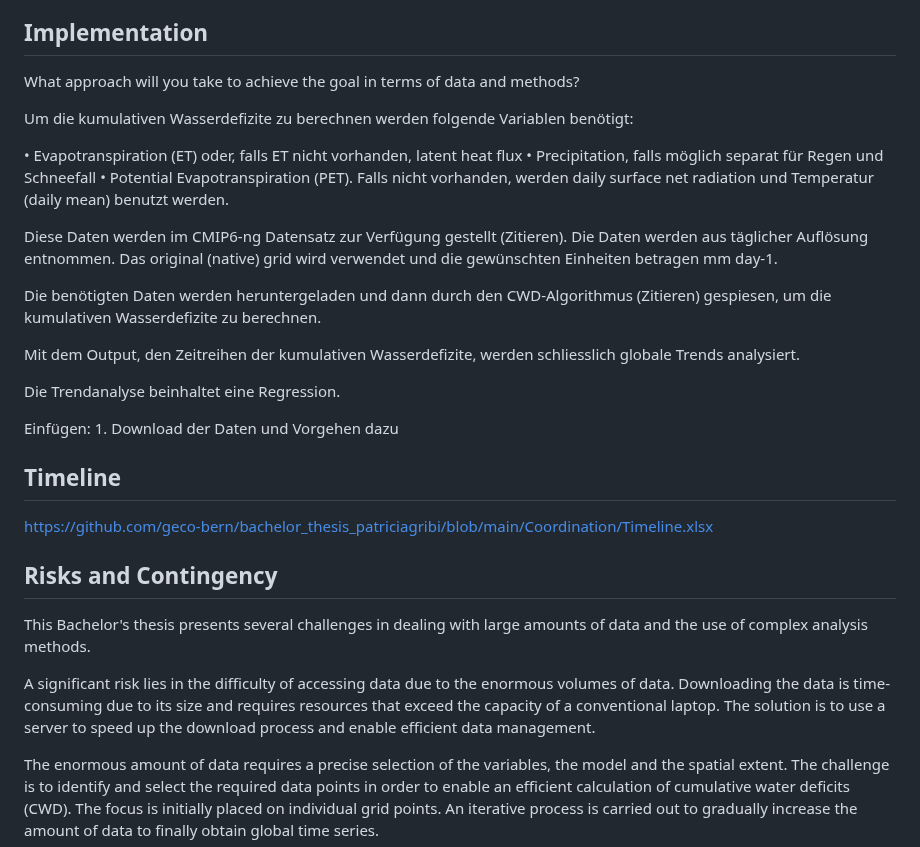
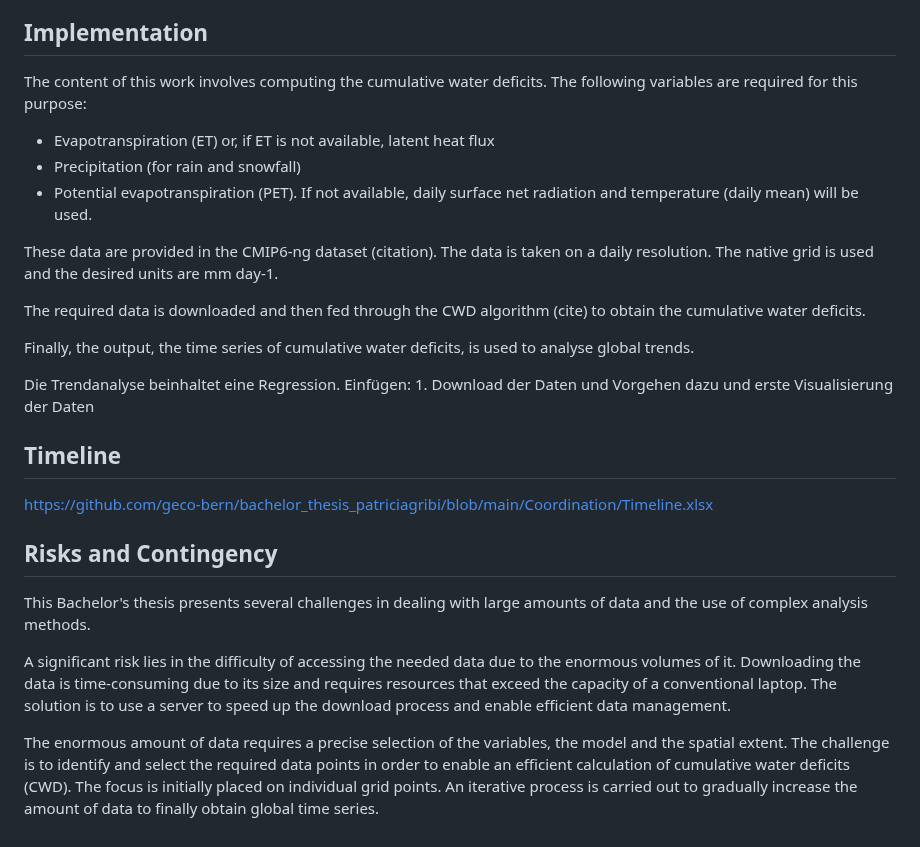
Before and after one commit to geco-bern/bachelor_thesis_patriciagribi, a Markdown page: README.md, the part around the change. GitHub-like rendering.

```diff
--- a/README.md
+++ b/README.md
@@ -22,24 +22,21 @@ Possible research questions:
 
 ## Implementation
 
-What approach will you take to achieve the goal in terms of data and methods?
+The content of this work involves computing the cumulative water deficits. The following variables are required for this purpose:
 
-Um die kumulativen Wasserdefizite zu berechnen werden folgende Variablen benötigt:
+- Evapotranspiration (ET) or, if ET is not available, latent heat flux
+- Precipitation (for rain and snowfall)
+- Potential evapotranspiration (PET). If not available, daily surface net radiation and temperature (daily mean) will be used.
 
-•	Evapotranspiration (ET) oder, falls ET nicht vorhanden, latent heat flux
-•	Precipitation, falls möglich separat für Regen und Schneefall
-•	Potential Evapotranspiration (PET). Falls nicht vorhanden, werden daily surface net radiation und Temperatur (daily mean) benutzt werden.
+These data are provided in the CMIP6-ng dataset (citation). The data is taken on a daily resolution.
+The native grid is used and the desired units are mm day-1.
 
-Diese Daten werden im CMIP6-ng Datensatz zur Verfügung gestellt (Zitieren). Die Daten werden aus täglicher Auflösung entnommen.
-Das original (native) grid wird verwendet und die gewünschten Einheiten betragen mm day-1.
+The required data is downloaded and then fed through the CWD algorithm (cite) to obtain the cumulative water deficits.
 
-Die benötigten Daten werden heruntergeladen und dann durch den CWD-Algorithmus (Zitieren) gespiesen, um die kumulativen Wasserdefizite zu berechnen.
-
-Mit dem Output, den Zeitreihen der kumulativen Wasserdefizite, werden schliesslich globale Trends analysiert.
+Finally, the output, the time series of cumulative water deficits, is used to analyse global trends.
 
 Die Trendanalyse beinhaltet eine Regression.
-
-Einfügen: 1. Download der Daten und Vorgehen dazu
+Einfügen: 1. Download der Daten und Vorgehen dazu und erste Visualisierung der Daten
 
 ## Timeline
 
@@ -49,7 +46,7 @@ https://github.com/geco-bern/bachelor_thesis_patriciagribi/blob/main/Coordinatio
 
 This Bachelor's thesis presents several challenges in dealing with large amounts of data and the use of complex analysis methods.
 
-A significant risk lies in the difficulty of accessing data due to the enormous volumes of data. Downloading the data is time-consuming due to its size and requires resources that exceed the capacity of a conventional laptop. The solution is to use a server to speed up the download process and enable efficient data management.
+A significant risk lies in the difficulty of accessing the needed data due to the enormous volumes of it. Downloading the data is time-consuming due to its size and requires resources that exceed the capacity of a conventional laptop. The solution is to use a server to speed up the download process and enable efficient data management.
 
 The enormous amount of data requires a precise selection of the variables, the model and the spatial extent. The challenge is to identify and select the required data points in order to enable an efficient calculation of cumulative water deficits (CWD). The focus is initially placed on individual grid points. An iterative process is carried out to gradually increase the amount of data to finally obtain global time series.
 
```
